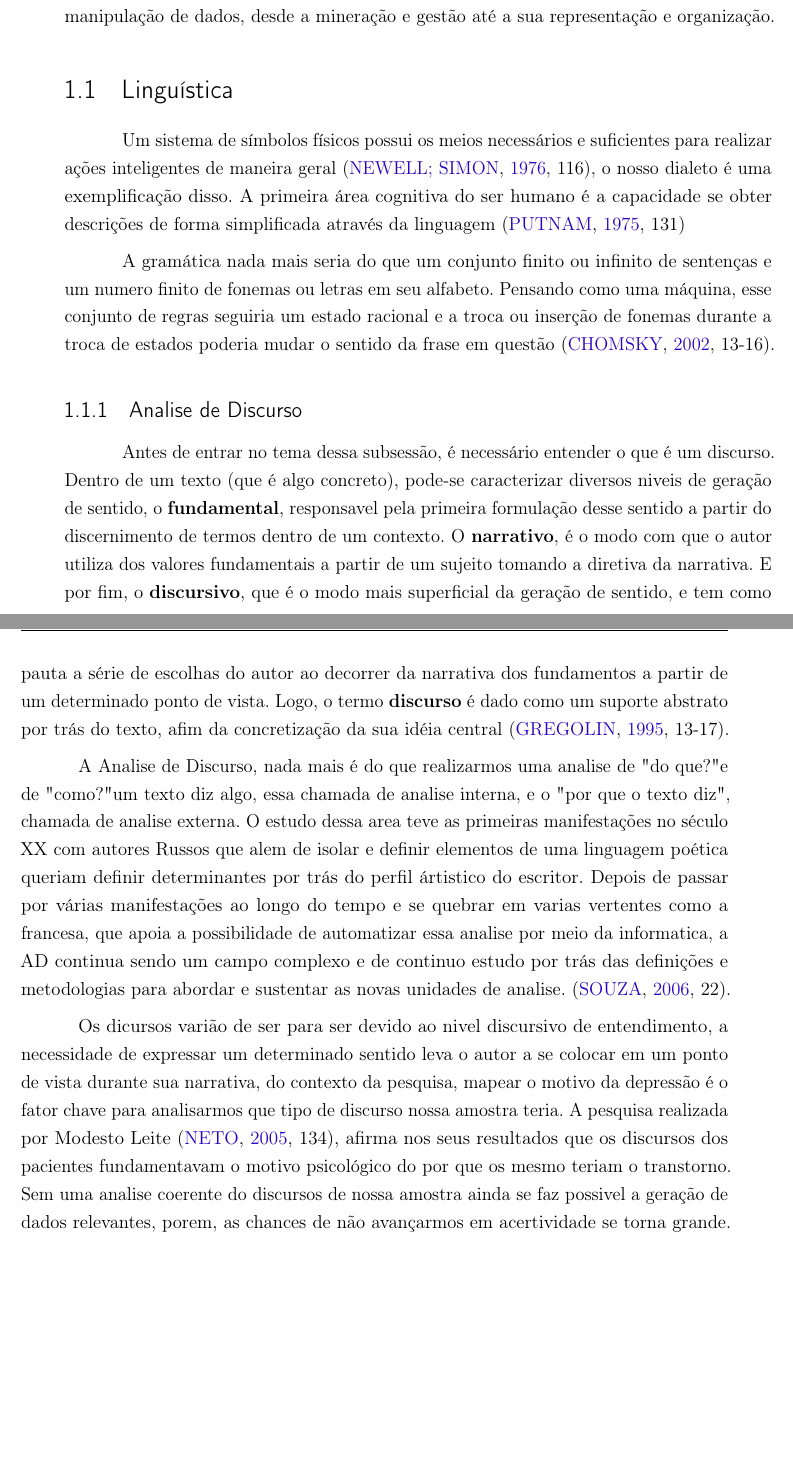
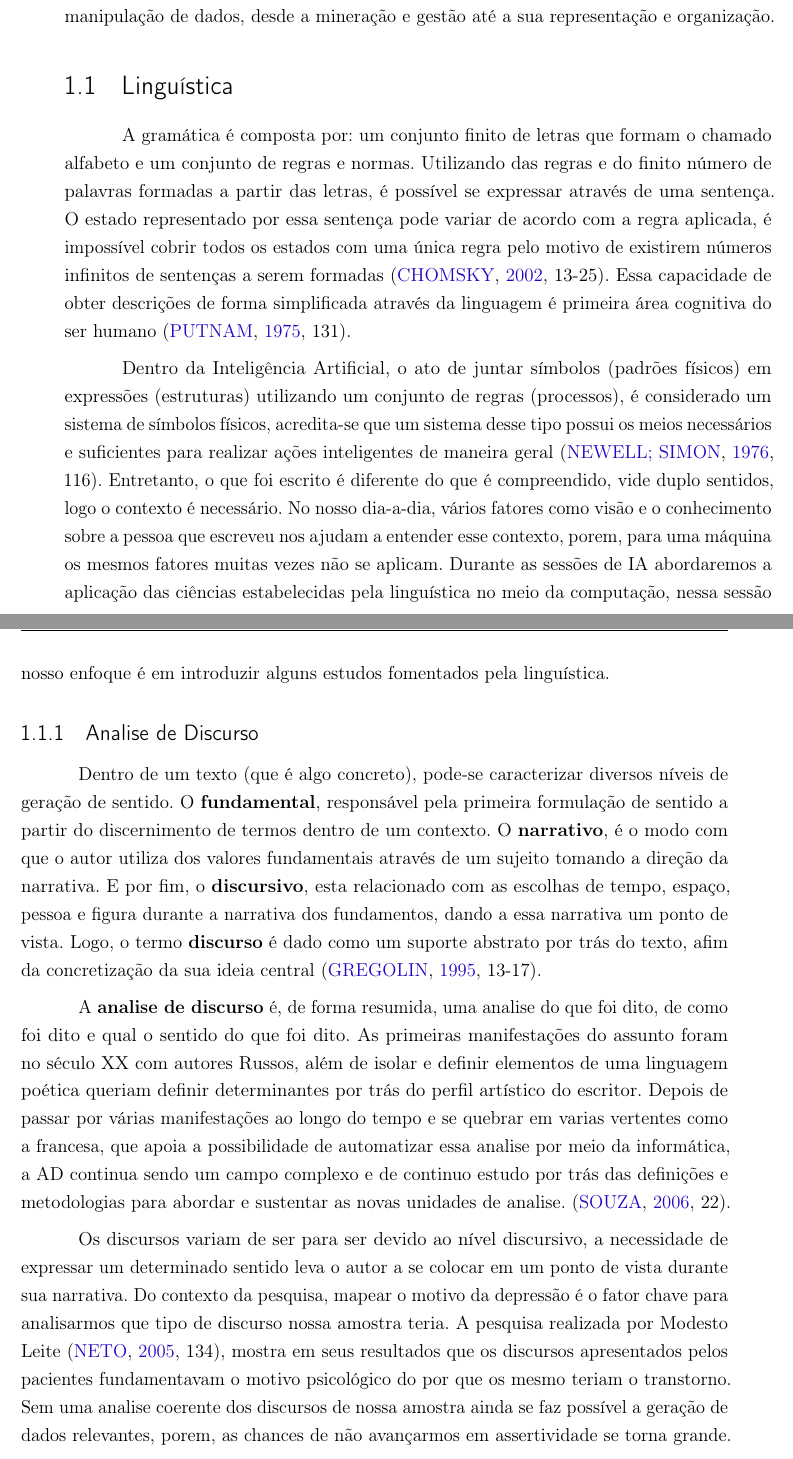
Before and after one commit to guidiego/tcc-logatti-2018, a LaTeX thesis (documento.tex, which reads elementos-textuais/r-bibliografica-sections/linguistica.tex): two parts of pages 7 and 8 of 11, joined at a grey line, cut so that both start at the same text, the shorter picture padded with empty space. Compiled offline with pdfLaTeX.

Commit message:
Review: Linguistica

```diff
--- a/elementos-textuais/r-bibliografica-sections/linguistica.tex
+++ b/elementos-textuais/r-bibliografica-sections/linguistica.tex
@@ -1,15 +1,16 @@
 \section{Linguística}
+A gramática é composta por: um conjunto finito de letras que formam o chamado alfabeto e um conjunto de regras e normas. Utilizando das regras e do finito número de palavras formadas a partir das letras, é possível se expressar através de uma sentença. O estado representado por essa sentença pode variar de acordo com a regra aplicada, é impossível cobrir todos os estados com uma única regra pelo motivo de existirem números infinitos de sentenças a serem formadas \cite[13-25]{chomsky2002syntactic}. Essa capacidade de obter descrições de forma simplificada através da linguagem é primeira área cognitiva do ser humano \cite[131]{putnam1975mind}.
 
-Um sistema de símbolos físicos possui os meios necessários e suficientes para realizar ações inteligentes de maneira geral \cite[116]{newell1976ComputerSA}, o nosso dialeto é uma exemplificação disso. A primeira área cognitiva do ser humano é a capacidade se obter descrições de forma simplificada através da linguagem \cite[131]{putnam1975mind}
+Dentro da Inteligência Artificial, o ato de juntar símbolos (padrões físicos) em expressões (estruturas) utilizando um conjunto de regras (processos), é considerado um sistema de símbolos físicos, acredita-se que um sistema desse tipo possui os meios necessários e suficientes para realizar ações inteligentes de maneira geral \cite[116]{newell1976ComputerSA}. Entretanto, o que foi escrito é diferente do que é compreendido, vide duplo sentidos, logo o contexto é necessário. No nosso dia-a-dia, vários fatores como visão e o conhecimento sobre a pessoa que escreveu nos ajudam a entender esse contexto, porem, para uma máquina os mesmos fatores muitas vezes não se aplicam. Durante as sessões de IA abordaremos a aplicação das ciências estabelecidas pela linguística no meio da computação, nessa sessão nosso enfoque é em introduzir alguns estudos fomentados pela linguística.
 
-A gramática nada mais seria do que um conjunto finito ou infinito de sentenças e um numero finito de fonemas ou letras em seu alfabeto. Pensando como uma máquina, esse conjunto de regras seguiria um estado racional e a troca ou inserção de fonemas durante a troca de estados poderia mudar o sentido da frase em questão \cite[13-16]{chomsky2002syntactic}.
 
 \subsection{Analise de Discurso}
-Antes de entrar no tema dessa subsessão, é necessário entender o que é um discurso. Dentro de um texto (que é algo concreto), pode-se caracterizar diversos niveis de geração de sentido, o \textbf{fundamental}, responsavel pela primeira formulação desse sentido a partir do discernimento de termos dentro de um contexto. O \textbf{narrativo}, é o modo com que o autor utiliza dos valores fundamentais a partir de um sujeito tomando a diretiva da narrativa. E por fim, o \textbf{discursivo}, que é o modo mais superficial da geração de sentido, e tem como pauta a série de escolhas do autor ao decorrer da narrativa dos fundamentos a partir de um determinado ponto de vista. Logo, o termo \textbf{discurso} é dado como um suporte abstrato por trás do texto, afim da concretização da sua idéia central \cite[13-17]{gregolin1995ad}.
+Dentro de um texto (que é algo concreto), pode-se caracterizar diversos níveis de geração de sentido. O \textbf{fundamental}, responsável pela primeira formulação de sentido a partir do discernimento de termos dentro de um contexto. O \textbf{narrativo}, é o modo com que o autor utiliza dos valores fundamentais através de um sujeito tomando a direção da narrativa. E por fim, o \textbf{discursivo}, esta relacionado com as escolhas de tempo, espaço, pessoa e figura durante a narrativa dos fundamentos, dando a essa narrativa um ponto de vista. Logo, o termo \textbf{discurso} é dado como um suporte abstrato por trás do texto, afim da concretização da sua ideia central \cite[13-17]{gregolin1995ad}.
 
-A Analise de Discurso, nada mais é do que realizarmos uma analise de "do que?" e de "como?" um texto diz algo, essa chamada de analise interna, e o "por que o texto diz", chamada de analise externa.  O estudo dessa area teve as primeiras manifestações no século XX com autores Russos que alem de isolar e definir elementos de uma linguagem poética queriam definir determinantes por trás do perfil ártistico do escritor. Depois de passar por várias manifestações ao longo do tempo e se quebrar em varias vertentes como a francesa, que apoia a possibilidade de automatizar essa analise por meio da informatica, a AD continua sendo um campo complexo e de continuo estudo por trás das definições e metodologias para abordar e sustentar as novas unidades de analise. \cite[22]{souza2006ad}.
+A \textbf{analise de discurso} é, de forma resumida, uma analise do que foi dito, de como foi dito e qual o sentido do que foi dito. As primeiras manifestações do assunto foram no século XX com autores Russos, além de isolar e definir elementos de uma linguagem poética queriam definir determinantes por trás do perfil artístico do escritor. Depois de passar por várias manifestações ao longo do tempo e se quebrar em varias vertentes como a francesa, que apoia a possibilidade de automatizar essa analise por meio da informática, a AD continua sendo um campo complexo e de continuo estudo por trás das definições e metodologias para abordar e sustentar as novas unidades de analise. \cite[22]{souza2006ad}.
 
-Os dicursos varião de ser para ser devido ao nivel discursivo de entendimento, a necessidade de expressar um determinado sentido leva o autor a se colocar em um ponto de vista durante sua narrativa, do contexto da pesquisa, mapear o motivo da depressão é o fator chave para analisarmos que tipo de discurso nossa amostra teria. A pesquisa realizada por Modesto Leite \cite[134]{modesto2005adepre}, afirma nos seus resultados que os discursos dos pacientes fundamentavam o motivo psicológico do por que os mesmo teriam o transtorno. Sem uma analise coerente do discursos de nossa amostra ainda se faz possivel a geração de dados relevantes, porem, as chances de não avançarmos em acertividade se torna grande.
+Os discursos variam de ser para ser devido ao nível discursivo, a necessidade de expressar um determinado sentido leva o autor a se colocar em um ponto de vista durante sua narrativa. Do contexto da pesquisa, mapear o motivo da depressão é o fator chave para analisarmos que tipo de discurso nossa amostra teria. A pesquisa realizada por Modesto Leite \cite[134]{modesto2005adepre}, mostra em seus resultados que os discursos apresentados pelos pacientes fundamentavam o motivo psicológico do por que os mesmo teriam o transtorno. Sem uma analise coerente dos discursos de nossa amostra ainda se faz possível a geração de dados relevantes, porem, as chances de não avançarmos em assertividade se torna grande.
+
 
 \subsection{Processamento de Linguagem Natural}
 Partindo desse principio o que impediria o computador de entender o que lhe foi dito? Mesmo parecendo óbvio, entender palavras não significa entender o contexto, é necessário se familiarizar com o ambiente e o momento afim de idealizar o que está sendo transmitido. Essa conexão entre elementos é tratada no estudo do \textit{connectivism}\footnote{Integração dos princípios de rede, caos, complexidade e teorias de auto-organização. Seu objetivo é entender decisões baseado nas mudanças de componentes fundamentais \cite[5]{siemens2014connectivism}.}. De acordo com a linha de pensamento, estabelecida pelo estudo, os neurônios seriam os agentes cognitivos responsáveis por planejar, construir e representar essas informações que nosso cérebro recebe \cite[22]{brandura1996}. Mesmo com toda essa relevância o assunto não tinha tanta visibilidade até o nascimento  do campo hibrido chamado de Processamento de Linguagem Natural. \cite[16]{russell2003artificial}
```
